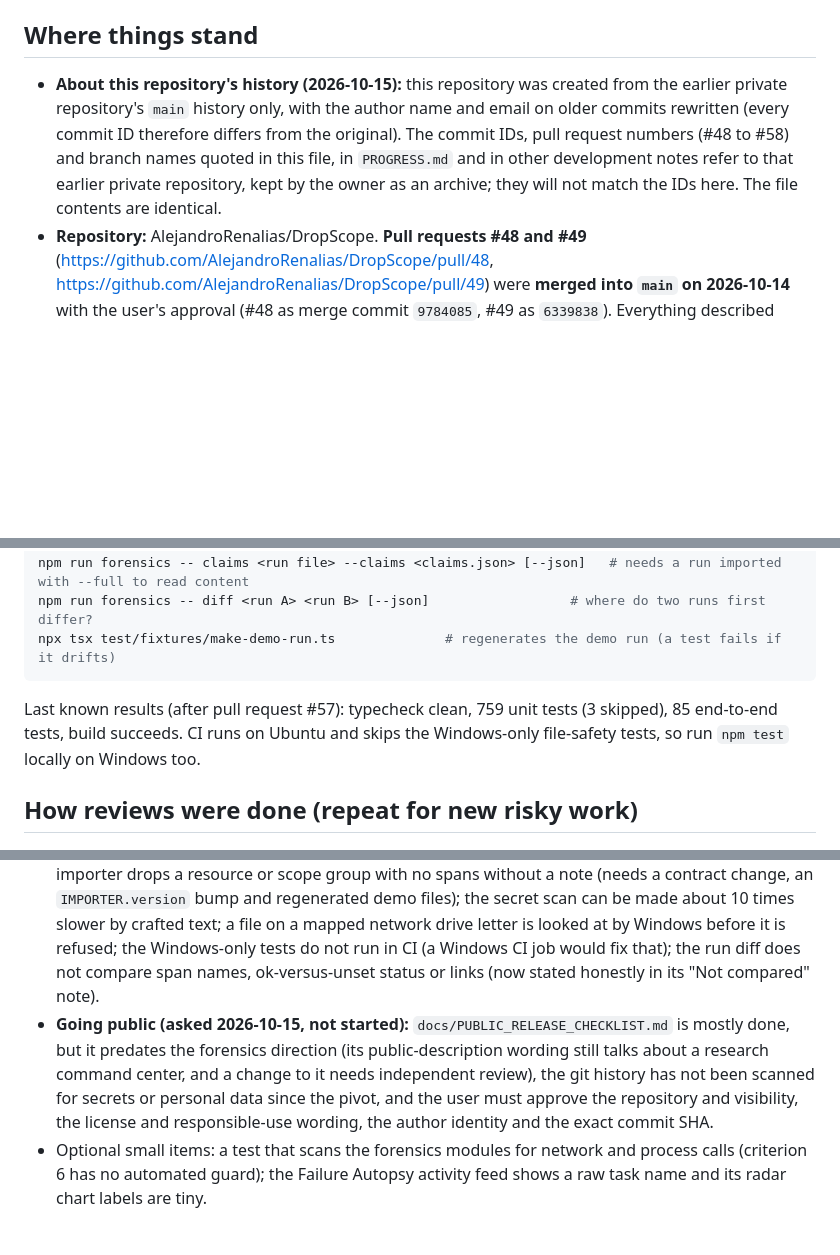
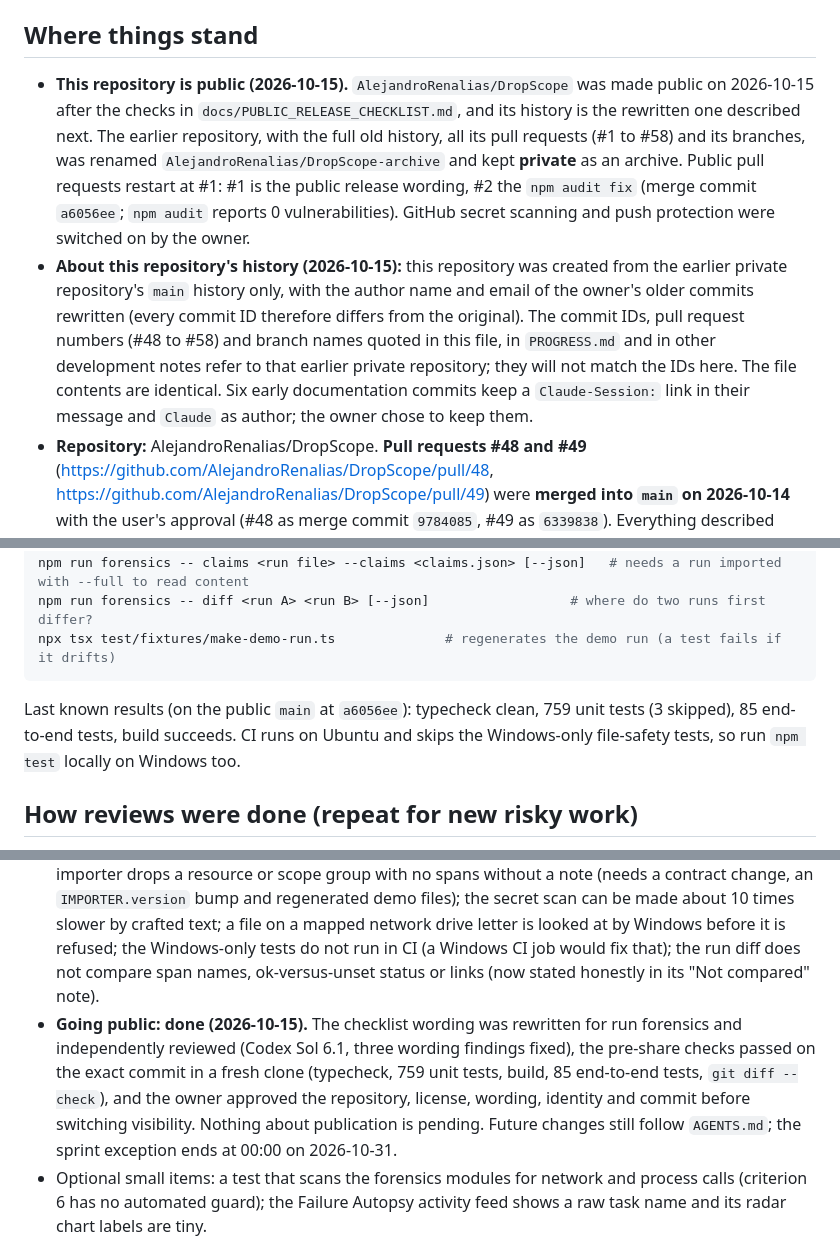
Before and after one commit to AlejandroRenalias/DropScope, a Markdown page: docs/development/HANDOFF_NEXT_SESSION.md, 3 parts joined by grey strips. Drawn GitHub-style; blank space fills up the shorter version.

Commit message:
docs: handoff after the repository was made public
Co-Authored-By: Claude Sonnet 5.5 <noreply@anthropic.com>

````diff
--- a/docs/development/HANDOFF_NEXT_SESSION.md
+++ b/docs/development/HANDOFF_NEXT_SESSION.md
@@ -4,7 +4,8 @@ A new chat starts from a fresh clone and does not remember the previous conversa
 
 ## Where things stand
 
-- **About this repository's history (2026-10-15):** this repository was created from the earlier private repository's `main` history only, with the author name and email on older commits rewritten (every commit ID therefore differs from the original). The commit IDs, pull request numbers (#48 to #58) and branch names quoted in this file, in `PROGRESS.md` and in other development notes refer to that earlier private repository, kept by the owner as an archive; they will not match the IDs here. The file contents are identical.
+- **This repository is public (2026-10-15).** `AlejandroRenalias/DropScope` was made public on 2026-10-15 after the checks in `docs/PUBLIC_RELEASE_CHECKLIST.md`, and its history is the rewritten one described next. The earlier repository, with the full old history, all its pull requests (#1 to #58) and its branches, was renamed `AlejandroRenalias/DropScope-archive` and kept **private** as an archive. Public pull requests restart at #1: #1 is the public release wording, #2 the `npm audit fix` (merge commit `a6056ee`; `npm audit` reports 0 vulnerabilities). GitHub secret scanning and push protection were switched on by the owner.
+- **About this repository's history (2026-10-15):** this repository was created from the earlier private repository's `main` history only, with the author name and email of the owner's older commits rewritten (every commit ID therefore differs from the original). The commit IDs, pull request numbers (#48 to #58) and branch names quoted in this file, in `PROGRESS.md` and in other development notes refer to that earlier private repository; they will not match the IDs here. The file contents are identical. Six early documentation commits keep a `Claude-Session:` link in their message and `Claude` as author; the owner chose to keep them.
 - **Repository:** AlejandroRenalias/DropScope. **Pull requests #48 and #49** (https://github.com/AlejandroRenalias/DropScope/pull/48, https://github.com/AlejandroRenalias/DropScope/pull/49) were **merged into `main` on 2026-10-14** with the user's approval (#48 as merge commit `9784085`, #49 as `6339838`). Everything described below, including run diff, is now on `main`. The branch `claude/inspiring-ritchie-8n0iay` was kept (not deleted). **Pull requests #52 (ADR-028 and the runs folder rule), #53 (UI fixes) and #54 (the run diff screen)** were also **merged into `main` on 2026-10-14** with the user's approval, each as a merge commit pinned to its tested head (#52 `8402dbc`, #53 `0dca340`, #54 `2ad29da`); their branches were kept. Nothing is half-built and no review is pending. Start new work from `main` on a new branch. A local branch `tmp/merge-rehearsal` may exist on the user's machine; it is a throwaway and was never pushed.
 - **Do not touch:** the `codex/*` branches, `backup/codex-handoff-2026-10-13`, `claude/migration-config`. `.claude/launch.json` on the user's machine is theirs; never commit it.
 - **Direction:** DropScope is a **learning project** (the user's choice, repeated several times). The idea is "agent run forensics": a local, offline, deterministic auditor for AI agent runs. It imports an OTLP/JSON trace, saves a validated run file, rebuilds the recorded state at any step, and re-applies a budget to the run. Dropshipping is only the built-in demo domain. No live workers, no model calls, no API cost, no network.
@@ -41,7 +42,7 @@ npm run forensics -- diff <run A> <run B> [--json]                  # where do t
 npx tsx test/fixtures/make-demo-run.ts              # regenerates the demo run (a test fails if it drifts)
 ```
 
-Last known results (after pull request #57): typecheck clean, 759 unit tests (3 skipped), 85 end-to-end tests, build succeeds. CI runs on Ubuntu and skips the Windows-only file-safety tests, so run `npm test` locally on Windows too.
+Last known results (on the public `main` at `a6056ee`): typecheck clean, 759 unit tests (3 skipped), 85 end-to-end tests, build succeeds. CI runs on Ubuntu and skips the Windows-only file-safety tests, so run `npm test` locally on Windows too.
 
 ## How reviews were done (repeat for new risky work)
 
@@ -72,7 +73,7 @@ Last known results (after pull request #57): typecheck clean, 759 unit tests (3
 - Small UI items: done and merged as pull request #53 (see PROGRESS, "UI visual check"): Mission Replay chronology names, held-out reason wording, task card overlap. The Failure Autopsy and Product Investigation reports were checked visually; nothing else was found.
 - Skipped for now by the user (2026-10-14): opening run files from the runs folder without a file picker (a local file server would open a new route to the data and conflict with ADR-028; a browser folder permission would be safer), and setting up the real-trace boundary (only needed if real traces are wanted).
 - **Left open by the final review (decided not worth doing now, all logged in `PROGRESS.md`):** the importer drops a resource or scope group with no spans without a note (needs a contract change, an `IMPORTER.version` bump and regenerated demo files); the secret scan can be made about 10 times slower by crafted text; a file on a mapped network drive letter is looked at by Windows before it is refused; the Windows-only tests do not run in CI (a Windows CI job would fix that); the run diff does not compare span names, ok-versus-unset status or links (now stated honestly in its "Not compared" note).
-- **Going public (asked 2026-10-15, not started):** `docs/PUBLIC_RELEASE_CHECKLIST.md` is mostly done, but it predates the forensics direction (its public-description wording still talks about a research command center, and a change to it needs independent review), the git history has not been scanned for secrets or personal data since the pivot, and the user must approve the repository and visibility, the license and responsible-use wording, the author identity and the exact commit SHA.
+- **Going public: done (2026-10-15).** The checklist wording was rewritten for run forensics and independently reviewed (Codex Sol 6.1, three wording findings fixed), the pre-share checks passed on the exact commit in a fresh clone (typecheck, 759 unit tests, build, 85 end-to-end tests, `git diff --check`), and the owner approved the repository, license, wording, identity and commit before switching visibility. Nothing about publication is pending. Future changes still follow `AGENTS.md`; the sprint exception ends at 00:00 on 2026-10-31.
 - Optional small items: a test that scans the forensics modules for network and process calls (criterion 6 has no automated guard); the Failure Autopsy activity feed shows a raw task name and its radar chart labels are tiny.
 
 ## Starter prompt for the new chat
````
